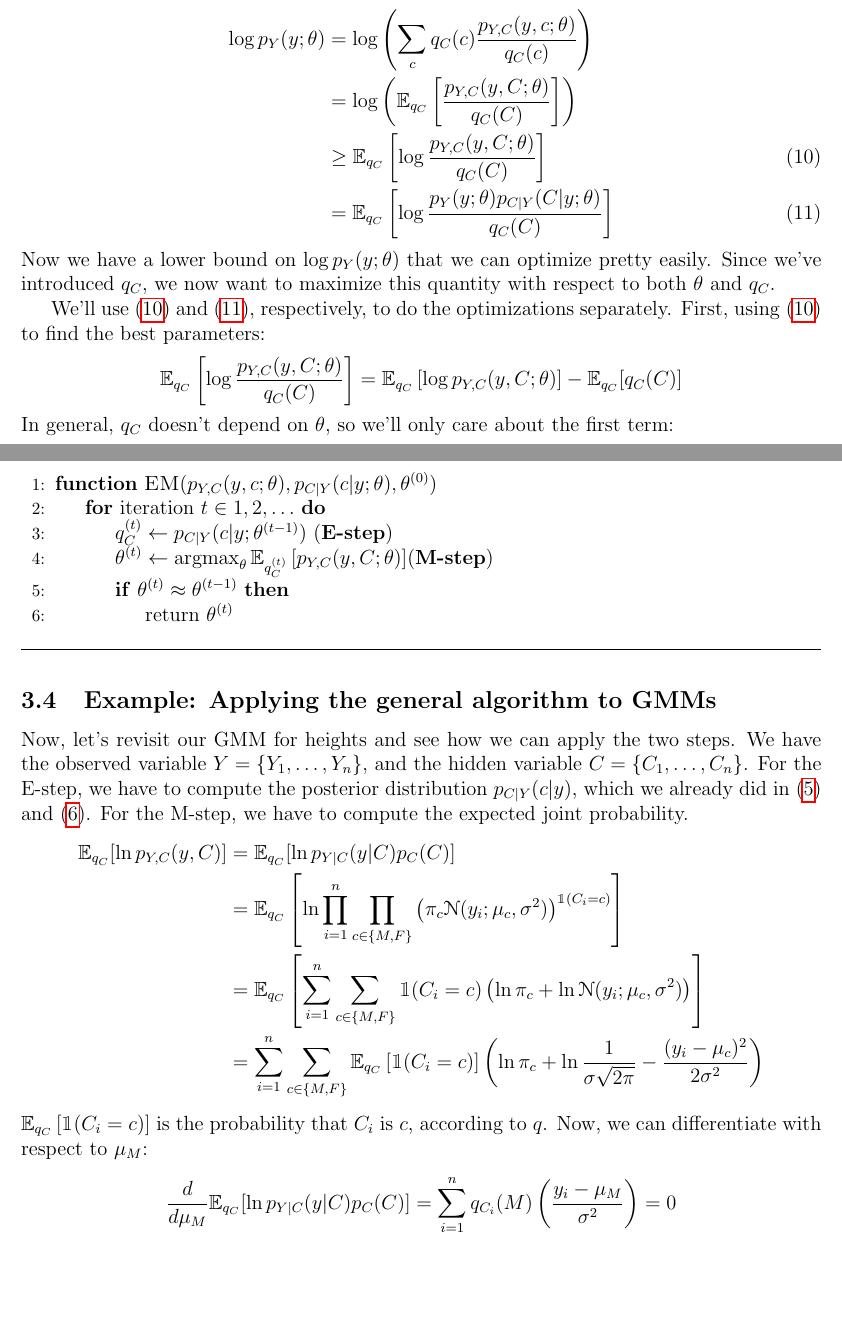
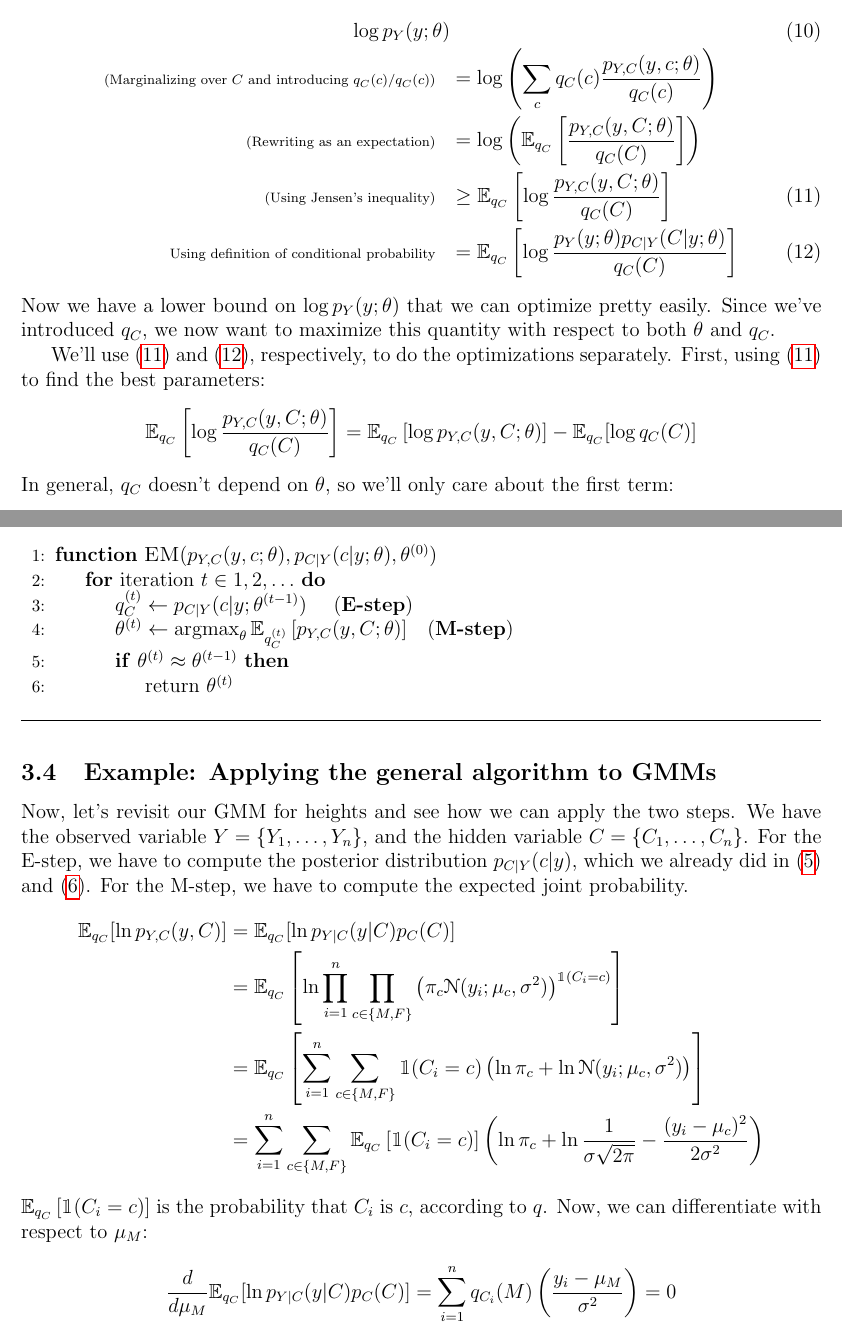
Before and after one commit to rameshvs/inference-notes, a LaTeX document (gmm-em/gmm-em.tex): two parts of pages 9 and 10 of 11, joined at a grey line, cut so that both start at the same text, the shorter picture padded with empty space. Compiled offline with pdfLaTeX.

Commit message:
fix typos in EM notes

```diff
--- a/gmm-em/gmm-em.tex
+++ b/gmm-em/gmm-em.tex
@@ -394,11 +395,13 @@
     sum, and Jensen's inequality lets us swap them if we have an expectation.
     So, we'll introduce a new distribution $q_C$ for the hidden variable $C$:
     \begin{align}
-        \log p_Y(y; \theta)
-        \notag &= \log\left(\sum_c q_C(c) \frac{p_{Y,C}(y,c; \theta)}{q_C(c)}\right) \\
-        \notag &= \log\left(\mathbb{E}_{q_C}\left[\frac{p_{Y,C}(y,C; \theta)}{q_C(C)}\right]\right) \\
-        \label{eq:em-core-theta} &\geq \mathbb{E}_{q_C}\left[\log \frac{p_{Y,C}(y,C; \theta)}{q_C(C)} \right] \\
-        \label{eq:em-core-q} &= \mathbb{E}_{q_C}\left[\log \frac{p_{Y}(y; \theta)p_{C|Y}(C|y; \theta)}{q_C(C)} \right]
+        \log p_Y(y; \theta) \\
+        \notag \scriptsize{\text{(Marginalizing over $C$ and introducing $q_C(c)/q_C(c)$)}}\quad
+            &= \log\left(\sum_c q_C(c) \frac{p_{Y,C}(y,c; \theta)}{q_C(c)}\right) \\
+        \notag \scriptsize{\text{(Rewriting as an expectation)}}\quad
+            &= \log\left(\mathbb{E}_{q_C}\left[\frac{p_{Y,C}(y,C; \theta)}{q_C(C)}\right]\right) \\
+        \label{eq:em-core-theta} \scriptsize{\text{(Using Jensen's inequality)}}\quad &\geq \mathbb{E}_{q_C}\left[\log \frac{p_{Y,C}(y,C; \theta)}{q_C(C)} \right] \\
+        \label{eq:em-core-q} \scriptsize{\text{Using definition of conditional probability}}\quad &= \mathbb{E}_{q_C}\left[\log \frac{p_{Y}(y; \theta)p_{C|Y}(C|y; \theta)}{q_C(C)} \right]
     \end{align}
     Now we have a lower bound on $\log p_Y(y; \theta)$ that we can optimize
     pretty easily. Since we've introduced $q_C$, we now want to maximize
@@ -451,8 +454,8 @@
             \Statex
             \Function{EM}{$p_{Y,C}(y,c; \theta), p_{C|Y}(c|y; \theta), \theta^{(0)}$}
                 \For{iteration $t \in 1,2,\ldots$}
-                    \State{$q_C^{(t)} \gets p_{C|Y}(c|y; \theta^{(t-1)})$ (\textbf{E-step})}
-                    \State{$\theta^{(t)} \gets \argmax_\theta \mathbb{E}_{q^{(t)}_C} \left[p_{Y,C}(y, C; \theta)\right]$(\textbf{M-step})}
+                    \State{$q_C^{(t)} \gets p_{C|Y}(c|y; \theta^{(t-1)})$ \quad (\textbf{E-step})}
+                    \State{$\theta^{(t)} \gets \argmax_\theta \mathbb{E}_{q^{(t)}_C} \left[p_{Y,C}(y, C; \theta)\right]$\quad (\textbf{M-step})}
                     \If{$\theta^{(t)} \approx \theta^{(t-1)}$}
                         \State{return $\theta^{(t)}$}
                     \EndIf
```
Also changed, not shown: gmm-em/gmm-em.tex (9 more changed lines).
